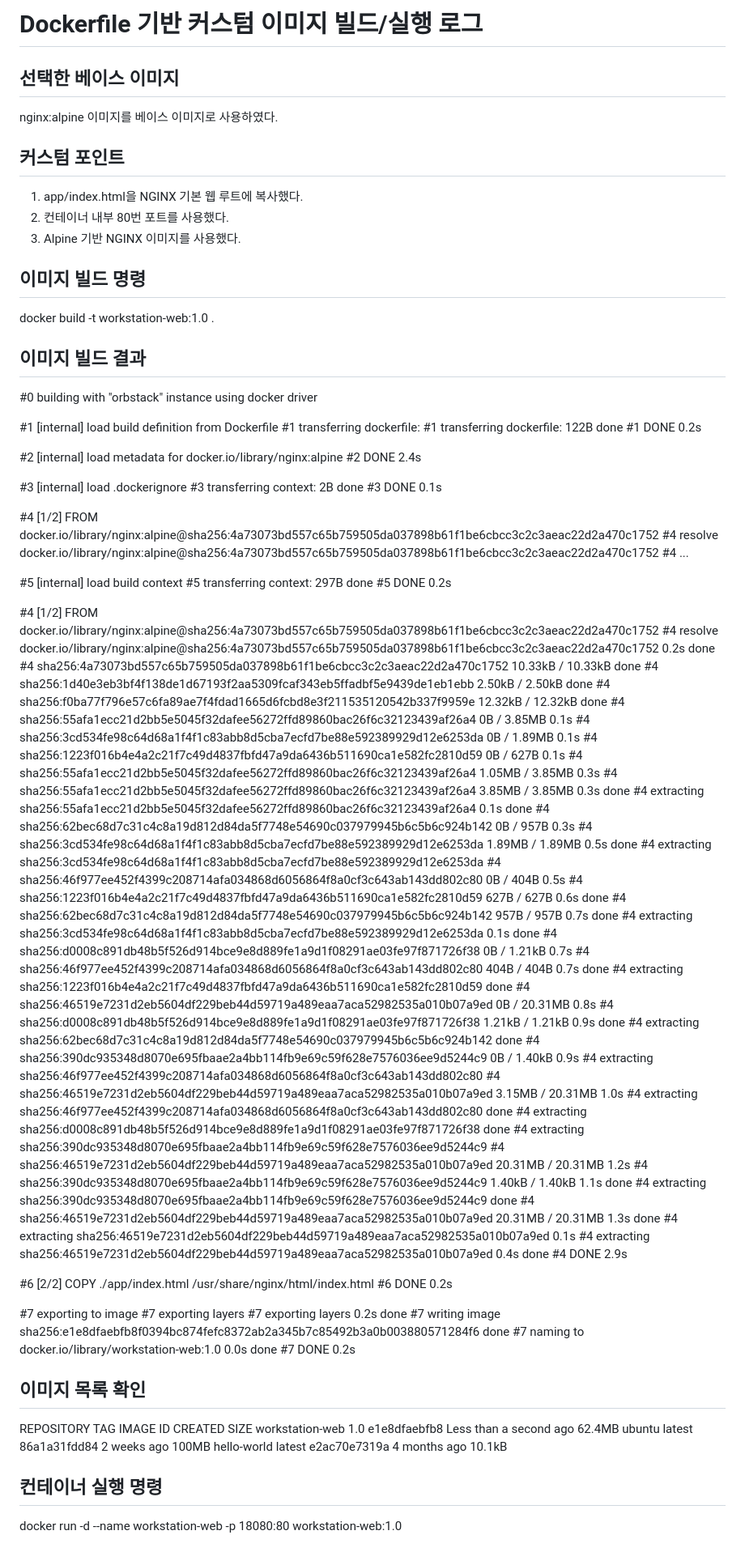
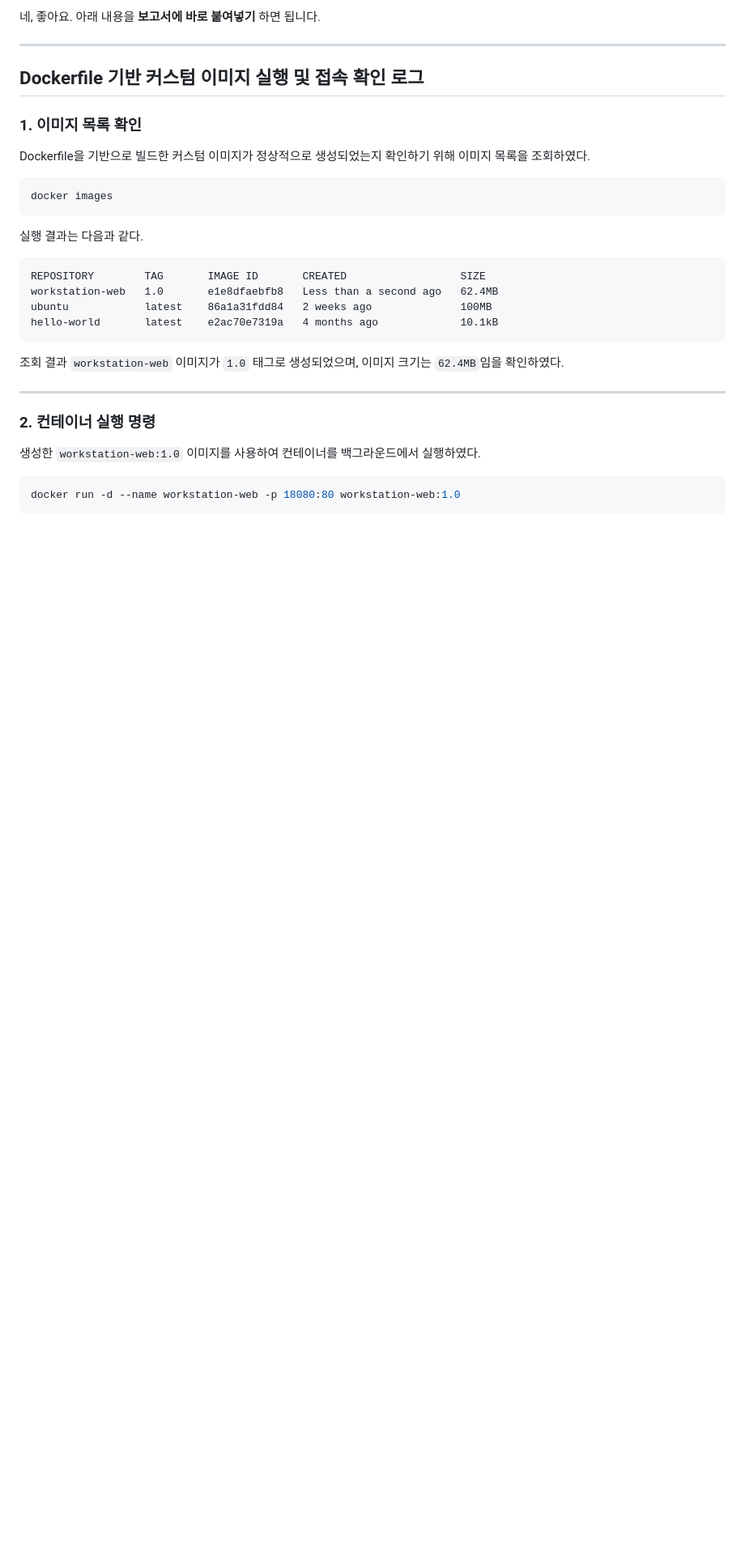
Before and after one commit to haeunyn/dev-workstation-mission, a Markdown page: logs/docker-build-run.md, the part around one of its changes. Shown at 81% size. Rendered like a GitHub page; blank space fills up the shorter version.

````diff
--- a/logs/docker-build-run.md
+++ b/logs/docker-build-run.md
@@ -1,93 +1,35 @@
-# Dockerfile 기반 커스텀 이미지 빌드/실행 로그
+네, 좋아요. 아래 내용을 **보고서에 바로 붙여넣기** 하면 됩니다.
 
-## 선택한 베이스 이미지
-nginx:alpine 이미지를 베이스 이미지로 사용하였다.
+---
 
-## 커스텀 포인트
-1. app/index.html을 NGINX 기본 웹 루트에 복사했다.
-2. 컨테이너 내부 80번 포트를 사용했다.
-3. Alpine 기반 NGINX 이미지를 사용했다.
+## Dockerfile 기반 커스텀 이미지 실행 및 접속 확인 로그
 
-## 이미지 빌드 명령
-docker build -t workstation-web:1.0 .
+### 1. 이미지 목록 확인
 
-## 이미지 빌드 결과
-#0 building with "orbstack" instance using docker driver
+Dockerfile을 기반으로 빌드한 커스텀 이미지가 정상적으로 생성되었는지 확인하기 위해 이미지 목록을 조회하였다.
 
-#1 [internal] load build definition from Dockerfile
-#1 transferring dockerfile:
-#1 transferring dockerfile: 122B done
-#1 DONE 0.2s
+```bash
+docker images
+```
 
-#2 [internal] load metadata for docker.io/library/nginx:alpine
-#2 DONE 2.4s
+실행 결과는 다음과 같다.
 
-#3 [internal] load .dockerignore
-#3 transferring context: 2B done
-#3 DONE 0.1s
-
-#4 [1/2] FROM docker.io/library/nginx:alpine@sha256:4a73073bd557c65b759505da037898b61f1be6cbcc3c2c3aeac22d2a470c1752
-#4 resolve docker.io/library/nginx:alpine@sha256:4a73073bd557c65b759505da037898b61f1be6cbcc3c2c3aeac22d2a470c1752
-#4 ...
-
-#5 [internal] load build context
-#5 transferring context: 297B done
-#5 DONE 0.2s
-
-#4 [1/2] FROM docker.io/library/nginx:alpine@sha256:4a73073bd557c65b759505da037898b61f1be6cbcc3c2c3aeac22d2a470c1752
-#4 resolve docker.io/library/nginx:alpine@sha256:4a73073bd557c65b759505da037898b61f1be6cbcc3c2c3aeac22d2a470c1752 0.2s done
-#4 sha256:4a73073bd557c65b759505da037898b61f1be6cbcc3c2c3aeac22d2a470c1752 10.33kB / 10.33kB done
-#4 sha256:1d40e3eb3bf4f138de1d67193f2aa5309fcaf343eb5ffadbf5e9439de1eb1ebb 2.50kB / 2.50kB done
-#4 sha256:f0ba77f796e57c6fa89ae7f4fdad1665d6fcbd8e3f211535120542b337f9959e 12.32kB / 12.32kB done
-#4 sha256:55afa1ecc21d2bb5e5045f32dafee56272ffd89860bac26f6c32123439af26a4 0B / 3.85MB 0.1s
-#4 sha256:3cd534fe98c64d68a1f4f1c83abb8d5cba7ecfd7be88e592389929d12e6253da 0B / 1.89MB 0.1s
-#4 sha256:1223f016b4e4a2c21f7c49d4837fbfd47a9da6436b511690ca1e582fc2810d59 0B / 627B 0.1s
-#4 sha256:55afa1ecc21d2bb5e5045f32dafee56272ffd89860bac26f6c32123439af26a4 1.05MB / 3.85MB 0.3s
-#4 sha256:55afa1ecc21d2bb5e5045f32dafee56272ffd89860bac26f6c32123439af26a4 3.85MB / 3.85MB 0.3s done
-#4 extracting sha256:55afa1ecc21d2bb5e5045f32dafee56272ffd89860bac26f6c32123439af26a4 0.1s done
-#4 sha256:62bec68d7c31c4c8a19d812d84da5f7748e54690c037979945b6c5b6c924b142 0B / 957B 0.3s
-#4 sha256:3cd534fe98c64d68a1f4f1c83abb8d5cba7ecfd7be88e592389929d12e6253da 1.89MB / 1.89MB 0.5s done
-#4 extracting sha256:3cd534fe98c64d68a1f4f1c83abb8d5cba7ecfd7be88e592389929d12e6253da
-#4 sha256:46f977ee452f4399c208714afa034868d6056864f8a0cf3c643ab143dd802c80 0B / 404B 0.5s
-#4 sha256:1223f016b4e4a2c21f7c49d4837fbfd47a9da6436b511690ca1e582fc2810d59 627B / 627B 0.6s done
-#4 sha256:62bec68d7c31c4c8a19d812d84da5f7748e54690c037979945b6c5b6c924b142 957B / 957B 0.7s done
-#4 extracting sha256:3cd534fe98c64d68a1f4f1c83abb8d5cba7ecfd7be88e592389929d12e6253da 0.1s done
-#4 sha256:d0008c891db48b5f526d914bce9e8d889fe1a9d1f08291ae03fe97f871726f38 0B / 1.21kB 0.7s
-#4 sha256:46f977ee452f4399c208714afa034868d6056864f8a0cf3c643ab143dd802c80 404B / 404B 0.7s done
-#4 extracting sha256:1223f016b4e4a2c21f7c49d4837fbfd47a9da6436b511690ca1e582fc2810d59 done
-#4 sha256:46519e7231d2eb5604df229beb44d59719a489eaa7aca52982535a010b07a9ed 0B / 20.31MB 0.8s
-#4 sha256:d0008c891db48b5f526d914bce9e8d889fe1a9d1f08291ae03fe97f871726f38 1.21kB / 1.21kB 0.9s done
-#4 extracting sha256:62bec68d7c31c4c8a19d812d84da5f7748e54690c037979945b6c5b6c924b142 done
-#4 sha256:390dc935348d8070e695fbaae2a4bb114fb9e69c59f628e7576036ee9d5244c9 0B / 1.40kB 0.9s
-#4 extracting sha256:46f977ee452f4399c208714afa034868d6056864f8a0cf3c643ab143dd802c80
-#4 sha256:46519e7231d2eb5604df229beb44d59719a489eaa7aca52982535a010b07a9ed 3.15MB / 20.31MB 1.0s
-#4 extracting sha256:46f977ee452f4399c208714afa034868d6056864f8a0cf3c643ab143dd802c80 done
-#4 extracting sha256:d0008c891db48b5f526d914bce9e8d889fe1a9d1f08291ae03fe97f871726f38 done
-#4 extracting sha256:390dc935348d8070e695fbaae2a4bb114fb9e69c59f628e7576036ee9d5244c9
-#4 sha256:46519e7231d2eb5604df229beb44d59719a489eaa7aca52982535a010b07a9ed 20.31MB / 20.31MB 1.2s
-#4 sha256:390dc935348d8070e695fbaae2a4bb114fb9e69c59f628e7576036ee9d5244c9 1.40kB / 1.40kB 1.1s done
-#4 extracting sha256:390dc935348d8070e695fbaae2a4bb114fb9e69c59f628e7576036ee9d5244c9 done
-#4 sha256:46519e7231d2eb5604df229beb44d59719a489eaa7aca52982535a010b07a9ed 20.31MB / 20.31MB 1.3s done
-#4 extracting sha256:46519e7231d2eb5604df229beb44d59719a489eaa7aca52982535a010b07a9ed 0.1s
-#4 extracting sha256:46519e7231d2eb5604df229beb44d59719a489eaa7aca52982535a010b07a9ed 0.4s done
-#4 DONE 2.9s
-
-#6 [2/2] COPY ./app/index.html /usr/share/nginx/html/index.html
-#6 DONE 0.2s
-
-#7 exporting to image
-#7 exporting layers
-#7 exporting layers 0.2s done
-#7 writing image sha256:e1e8dfaebfb8f0394bc874fefc8372ab2a345b7c85492b3a0b003880571284f6 done
-#7 naming to docker.io/library/workstation-web:1.0 0.0s done
-#7 DONE 0.2s
-
-## 이미지 목록 확인
+```text
 REPOSITORY        TAG       IMAGE ID       CREATED                  SIZE
 workstation-web   1.0       e1e8dfaebfb8   Less than a second ago   62.4MB
 ubuntu            latest    86a1a31fdd84   2 weeks ago              100MB
 hello-world       latest    e2ac70e7319a   4 months ago             10.1kB
+```
 
-## 컨테이너 실행 명령
+조회 결과 `workstation-web` 이미지가 `1.0` 태그로 생성되었으며, 이미지 크기는 `62.4MB`임을 확인하였다.
+
+---
+
+### 2. 컨테이너 실행 명령
+
+생성한 `workstation-web:1.0` 이미지를 사용하여 컨테이너를 백그라운드에서 실행하였다.
+
+```bash
 docker run -d --name workstation-web -p 18080:80 workstation-web:1.0
+```
 
````
Also changed, not shown: other parts of logs/docker-build-run.md (+67 -20 lines).
